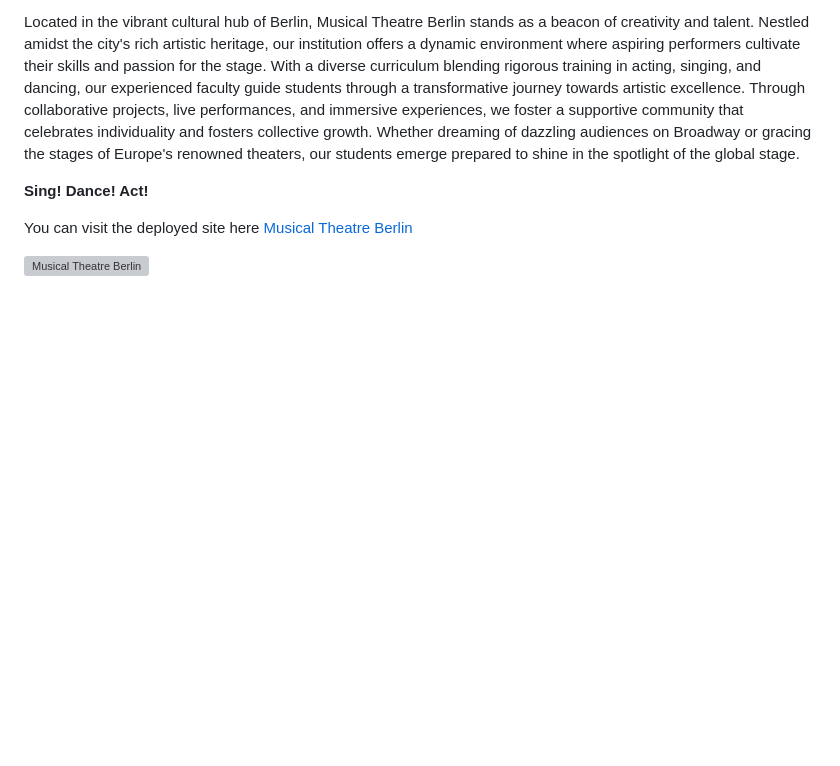
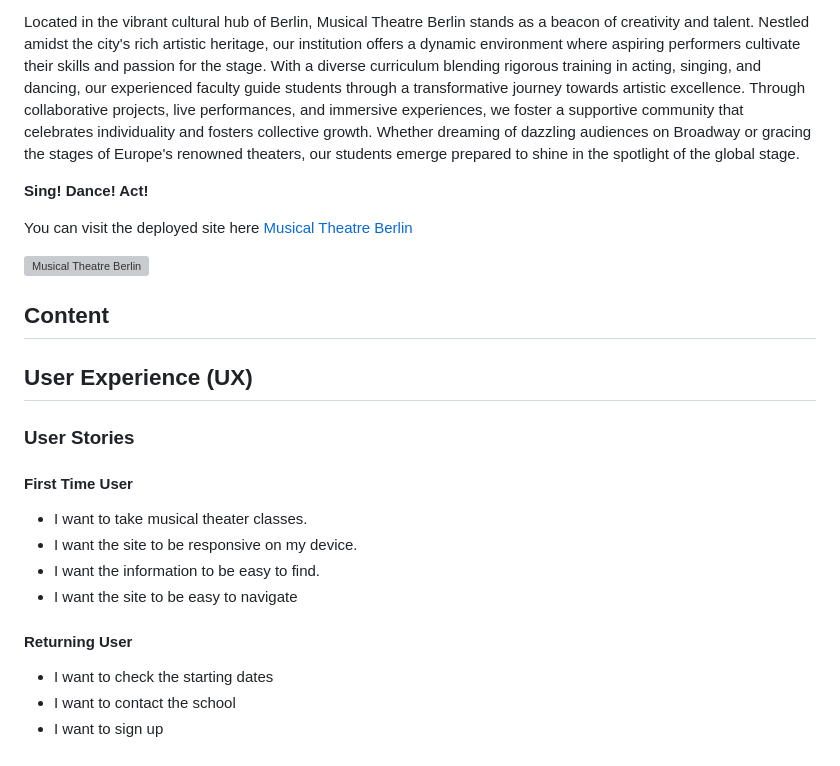
Before and after one commit to enniovilla/project-1-ci, a Markdown page: README.md, the part around the change. GitHub-like rendering; blank space fills up the shorter version; grey boxes are pictures that could not be loaded.

Commit message:
Add UX

```diff
--- a/README.md
+++ b/README.md
@@ -7,3 +7,22 @@ Located in the vibrant cultural hub of Berlin, Musical Theatre Berlin stands as
 You can visit the deployed site here [Musical Theatre Berlin](https://enniovilla.github.io/project-1-ci/)
 
 ![Musical Theatre Berlin](assets/images/am-i-responsive.png)
+
+## Content
+
+## User Experience (UX)
+
+### User Stories
+
+#### First Time User
+
+* I want to take musical theater classes.
+* I want the site to be responsive on my device.
+* I want the information to be easy to find.
+* I want the site to be easy to navigate
+
+#### Returning User
+
+* I want to check the starting dates
+* I want to contact the school
+* I want to sign up
```
Also changed, not shown: assets/images/figma-aboutus.png (added), assets/images/figma-contact.png (added), assets/images/figma-courses.png (added), assets/images/figma-gallery.png (added), assets/images/figma-home.png (added), assets/images/figma-signup.png (added).
